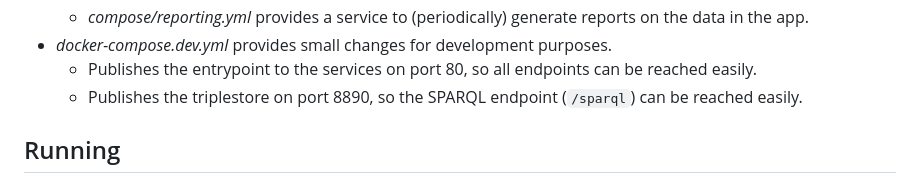
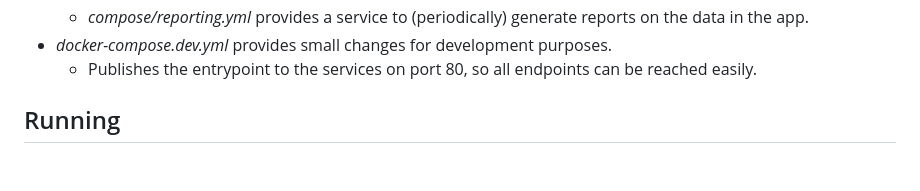
Before and after one commit to lblod/app-decide, a Markdown page: README.md, the part around the change. GitHub-like rendering.

Commit message:
chore(doc): remove incorrect comment concerning docker dev config
Our `docker-compose.dev.yml` does *not* publish the triplestore's port. Can be
added to override if needed.

```diff
--- a/README.md
+++ b/README.md
@@ -19,7 +19,6 @@ This repository contains multiple docker-compose files
   - _compose/reporting.yml_ provides a service to (periodically) generate reports on the data in the app.
 - _docker-compose.dev.yml_ provides small changes for development purposes.
   - Publishes the entrypoint to the services on port 80, so all endpoints can be reached easily.
-  - Publishes the triplestore on port 8890, so the SPARQL endpoint (`/sparql`) can be reached easily.
 
 ## Running
 
```
